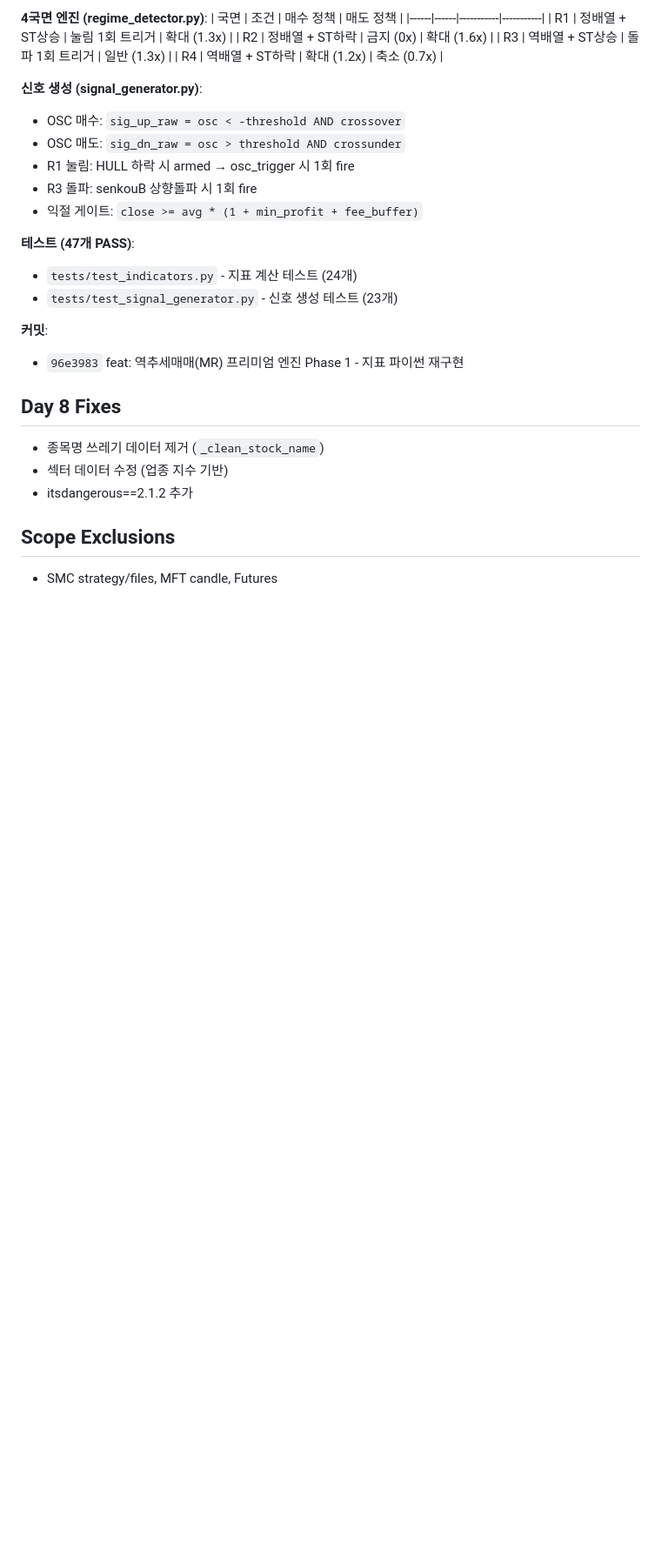
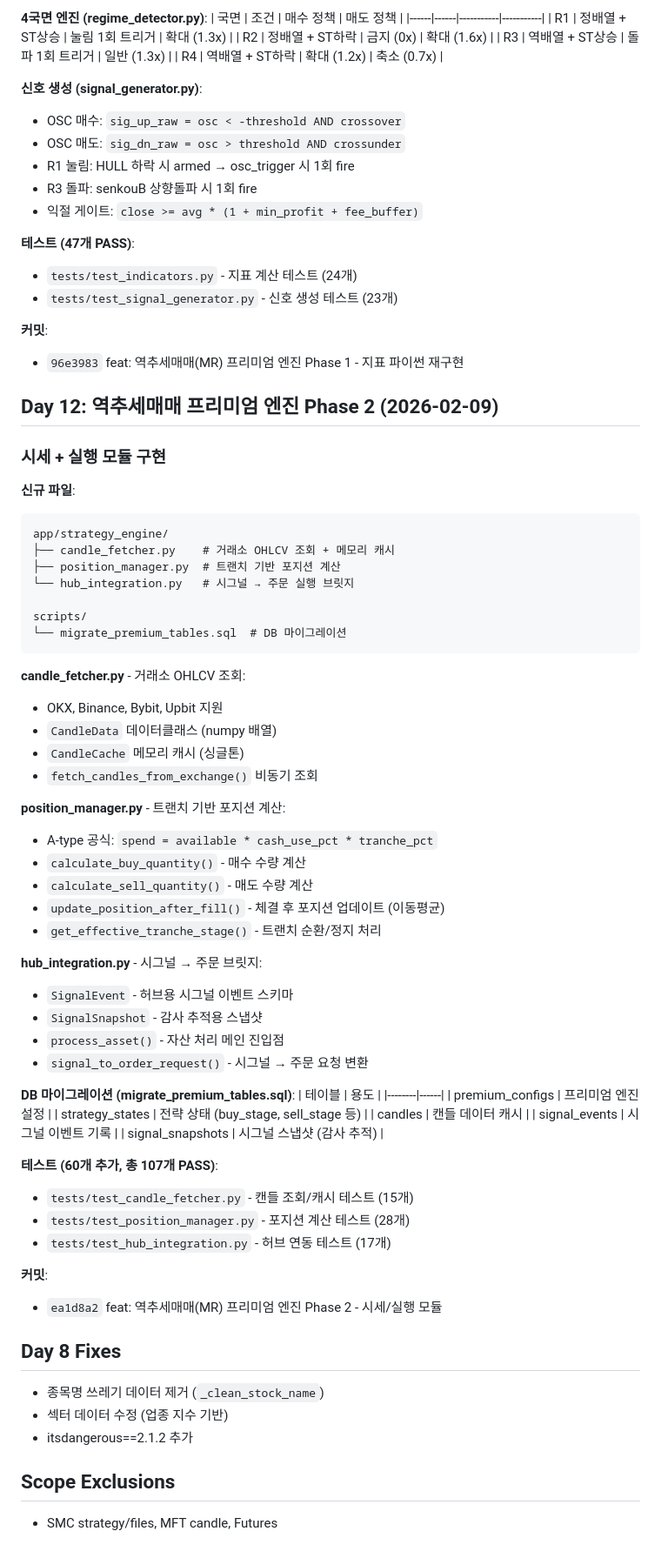
Before and after one commit to tantanpapa00/AUAT, a Markdown page: docs/SSOT_HEADER.md, the part around one of its changes. Shown at 87% size. GitHub-like rendering; blank space fills up the shorter version.

Commit message:
docs: SSOT Day 12 - 역추세매매 프리미엄 엔진 Phase 2 반영
Phase 2 구현 완료:
- candle_fetcher.py: 거래소 OHLCV + 캐시
- position_manager.py: 트랜치 계산
- hub_integration.py: 시그널 → 주문 브릿지
- migrate_premium_tables.sql: DB 마이그레이션

테스트: 60개 추가 (총 107개 PASS)

Co-Authored-By: Claude Opus 4.5 <noreply@anthropic.com>

````diff
--- a/docs/SSOT_HEADER.md
+++ b/docs/SSOT_HEADER.md
@@ -293,6 +294,57 @@ app/strategy_engine/
 **커밋**:
 - `96e3983` feat: 역추세매매(MR) 프리미엄 엔진 Phase 1 - 지표 파이썬 재구현
 
+## Day 12: 역추세매매 프리미엄 엔진 Phase 2 (2026-02-09)
+
+### 시세 + 실행 모듈 구현
+
+**신규 파일**:
+```
+app/strategy_engine/
+├── candle_fetcher.py    # 거래소 OHLCV 조회 + 메모리 캐시
+├── position_manager.py  # 트랜치 기반 포지션 계산
+└── hub_integration.py   # 시그널 → 주문 실행 브릿지
+
+scripts/
+└── migrate_premium_tables.sql  # DB 마이그레이션
+```
+
+**candle_fetcher.py** - 거래소 OHLCV 조회:
+- OKX, Binance, Bybit, Upbit 지원
+- `CandleData` 데이터클래스 (numpy 배열)
+- `CandleCache` 메모리 캐시 (싱글톤)
+- `fetch_candles_from_exchange()` 비동기 조회
+
+**position_manager.py** - 트랜치 기반 포지션 계산:
+- A-type 공식: `spend = available * cash_use_pct * tranche_pct`
+- `calculate_buy_quantity()` - 매수 수량 계산
+- `calculate_sell_quantity()` - 매도 수량 계산
+- `update_position_after_fill()` - 체결 후 포지션 업데이트 (이동평균)
+- `get_effective_tranche_stage()` - 트랜치 순환/정지 처리
+
+**hub_integration.py** - 시그널 → 주문 브릿지:
+- `SignalEvent` - 허브용 시그널 이벤트 스키마
+- `SignalSnapshot` - 감사 추적용 스냅샷
+- `process_asset()` - 자산 처리 메인 진입점
+- `signal_to_order_request()` - 시그널 → 주문 요청 변환
+
+**DB 마이그레이션 (migrate_premium_tables.sql)**:
+| 테이블 | 용도 |
+|--------|------|
+| premium_configs | 프리미엄 엔진 설정 |
+| strategy_states | 전략 상태 (buy_stage, sell_stage 등) |
+| candles | 캔들 데이터 캐시 |
+| signal_events | 시그널 이벤트 기록 |
+| signal_snapshots | 시그널 스냅샷 (감사 추적) |
+
+**테스트 (60개 추가, 총 107개 PASS)**:
+- `tests/test_candle_fetcher.py` - 캔들 조회/캐시 테스트 (15개)
+- `tests/test_position_manager.py` - 포지션 계산 테스트 (28개)
+- `tests/test_hub_integration.py` - 허브 연동 테스트 (17개)
+
+**커밋**:
+- `ea1d8a2` feat: 역추세매매(MR) 프리미엄 엔진 Phase 2 - 시세/실행 모듈
+
 ## Day 8 Fixes
 - 종목명 쓰레기 데이터 제거 (`_clean_stock_name`)
 - 섹터 데이터 수정 (업종 지수 기반)
````
Also changed, not shown: other parts of docs/SSOT_HEADER.md (+1 -0 lines).
